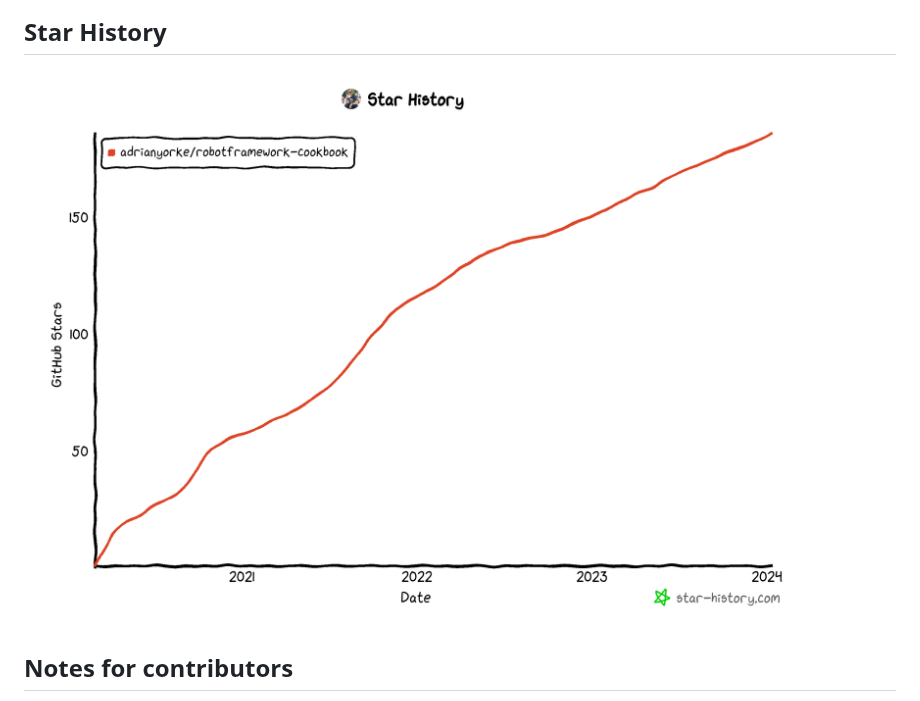
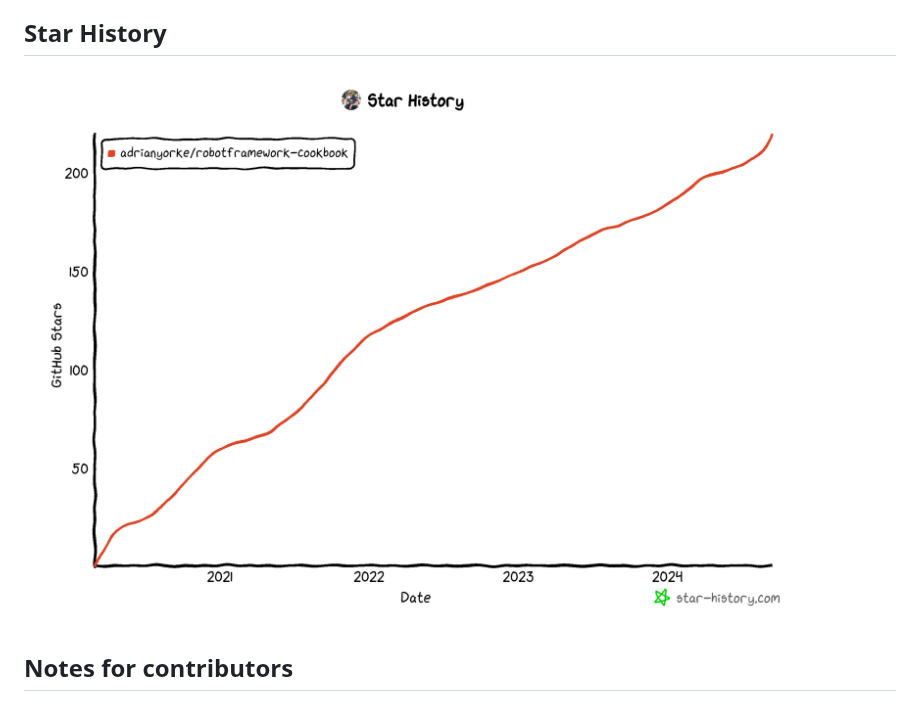
Before and after one commit to adrianyorke/robotframework-cookbook, a Markdown page: README.md, the part around the change. Rendered like a GitHub page; pictures changed too: img/star-history-20240914.png (added).

Commit message:
Updated star history

```diff
--- a/README.md
+++ b/README.md
@@ -27,7 +27,7 @@ In the first part of the cookbook there are many simple recipes showing how to u
 * [Robot Framework Cheat Sheet and Quick Reference (credit: robocorp)](https://robocorp.com/docs/languages-and-frameworks/robot-framework/cheat-sheet)
 
 ## Star History
-<img src="img/star-history-2024113.png"/>
+<img src="img/star-history-20240914.png"/>
 
 ## Notes for contributors
 Contributions from the wider community are most welcome!  Contributions can be either single recipes or whole case studies.
```
